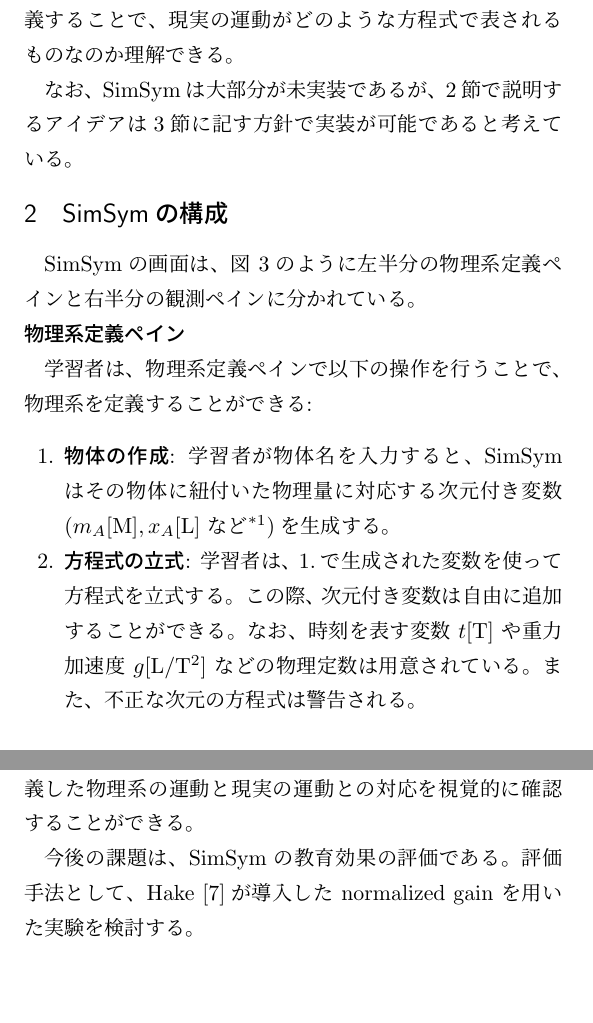
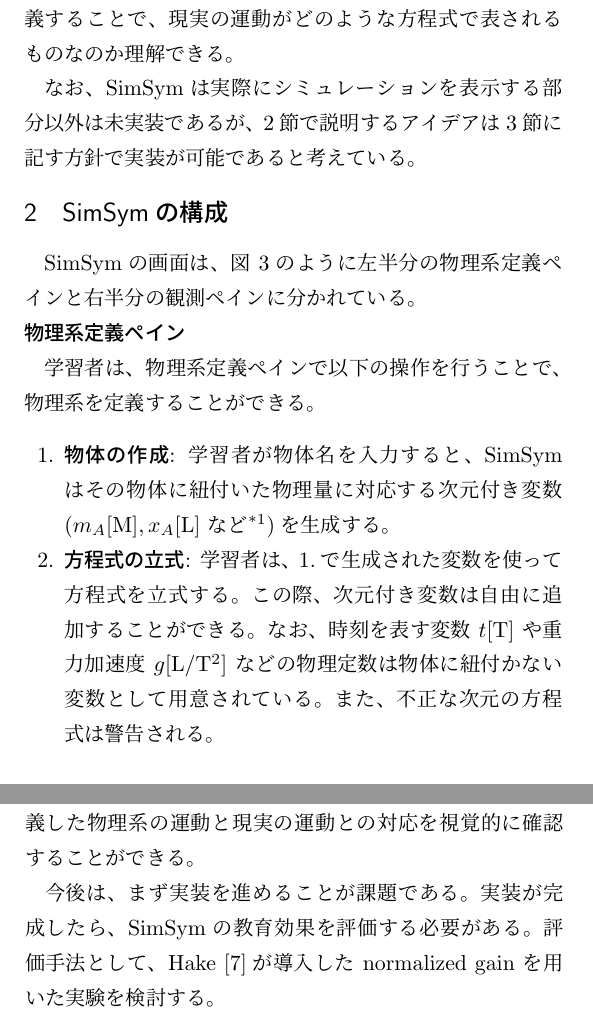
Before and after one commit to prg-titech/bthesis_kiuchi, a LaTeX document (outline.tex): two parts of the columns of pages 1 and 2 of 2, joined at a grey line, cut so that both start at the same text, the shorter picture padded with empty space. Compiled offline with pLaTeX and dvipdfmx.

Commit message:
revised outline

```diff
--- a/outline.tex
+++ b/outline.tex
@@ -15,7 +15,7 @@
 \newcommand{\simname}{SimSym}
 \newcommand{\simnamealt}{Simulation with Symbols}
 
-\title{物理系を定義できるシミュレータ \simname の提案}
+\title{\vspace{-5mm}物理系を定義できるシミュレータ \simname の提案}
 
 \author{東京工業大学 情報理工学院 数理・計算科学系\\18B04657 木内康介\\指導教員 増原英彦教授}
 
@@ -59,7 +61,7 @@
 \simname の利点は、
 現実の運動を確認できるだけでなく、学習者が定義した方程式との間の対応を理解できるという点である。既存のシミュレータはツール側が物理系を全て提供し、学習者はパラメータを指定するだけである。一方 \simname では、学習者は動作例と比較しながら物理系を定義することで、現実の運動がどのような方程式で表されるものなのか理解できる。
 
-なお、\simname は大部分が未実装であるが、\ref{sec2}節で説明するアイデアは\ref{sec3}節に記す方針で実装が可能であると考えている。
+なお、\simname は実際にシミュレーションを表示する部分以外は未実装であるが、\ref{sec2}節で説明するアイデアは\ref{sec3}節に記す方針で実装が可能であると考えている。
 
 \section{\simname の構成} \label{sec2}
 
@@ -67,11 +69,11 @@
 
 \subsection*{物理系定義ペイン}
 
-学習者は、物理系定義ペインで以下の操作を行うことで、物理系を定義することができる:
+学習者は、物理系定義ペインで以下の操作を行うことで、物理系を定義することができる。
 
 \begin{enumerate}
 \item \textbf{物体の作成}: 学習者が物体名を入力すると、\simname はその物体に紐付いた物理量に対応する次元付き変数($m_A\mathrm{[M]}, x_A\mathrm{[L]}$ など\footnote{$\mathrm{M}$: Mass(質量), $\mathrm{L}$: Length(長さ), $\mathrm{T}$: Time(長さ) などを次元と呼ぶ。例えば速度の次元は $\mathrm{[L/T]}$ と表される。})を生成する。
-\item \textbf{方程式の立式}: 学習者は、1.で生成された変数を使って方程式を立式する。この際、次元付き変数は自由に追加することができる。なお、時刻を表す変数 $t\mathrm{[T]}$ や重力加速度 $g\mathrm{[L/T^2]}$ などの物理定数は用意されている。また、不正な次元の方程式は警告される。
+\item \textbf{方程式の立式}: 学習者は、1.で生成された変数を使って方程式を立式する。この際、次元付き変数は自由に追加することができる。なお、時刻を表す変数 $t\mathrm{[T]}$ や重力加速度 $g\mathrm{[L/T^2]}$ などの物理定数は物体に紐付かない変数として用意されている。また、不正な次元の方程式は警告される。
 \end{enumerate}
 
 \subsection*{観測ペイン}
@@ -122,6 +124,6 @@
 \section{まとめと課題}
 本研究では、物理系を定義できるシミュレータ \simname を提案した。学習者は\simname を用いることで、自身が定義した物理系の運動と現実の運動との対応を視覚的に確認することができる。
 
-今後の課題は、\simname の教育効果の評価である。評価手法として、Hake~\cite{hake_1998}が導入した normalized gain を用いた実験を検討する。
+今後は、まず実装を進めることが課題である。実装が完成したら、\simname の教育効果を評価する必要がある。評価手法として、Hake~\cite{hake_1998}が導入した normalized gain を用いた実験を検討する。
 
 \bibliographystyle{junsrt}
```
Also changed, not shown: outline.pdf, outline.tex (10 more changed lines).
